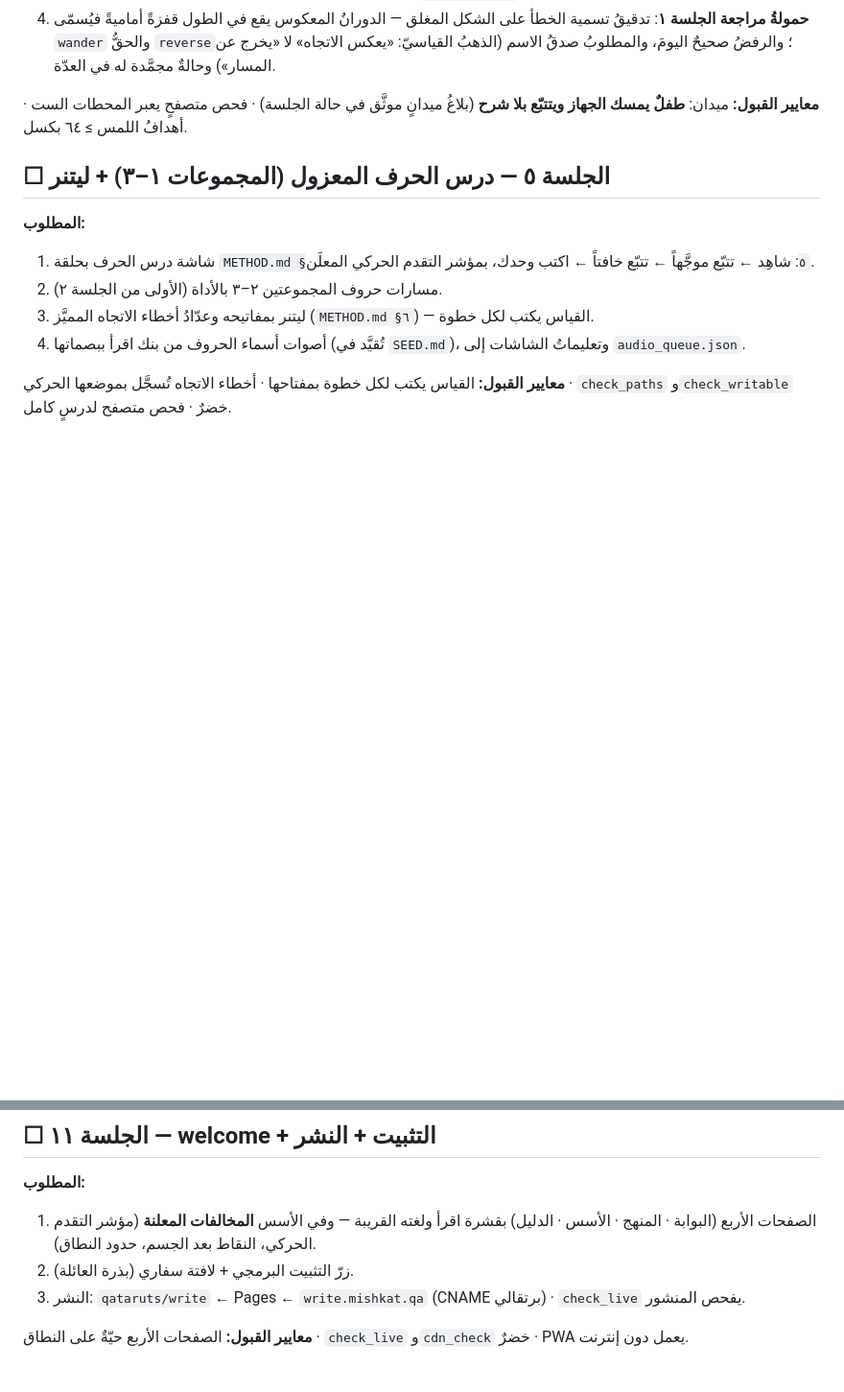
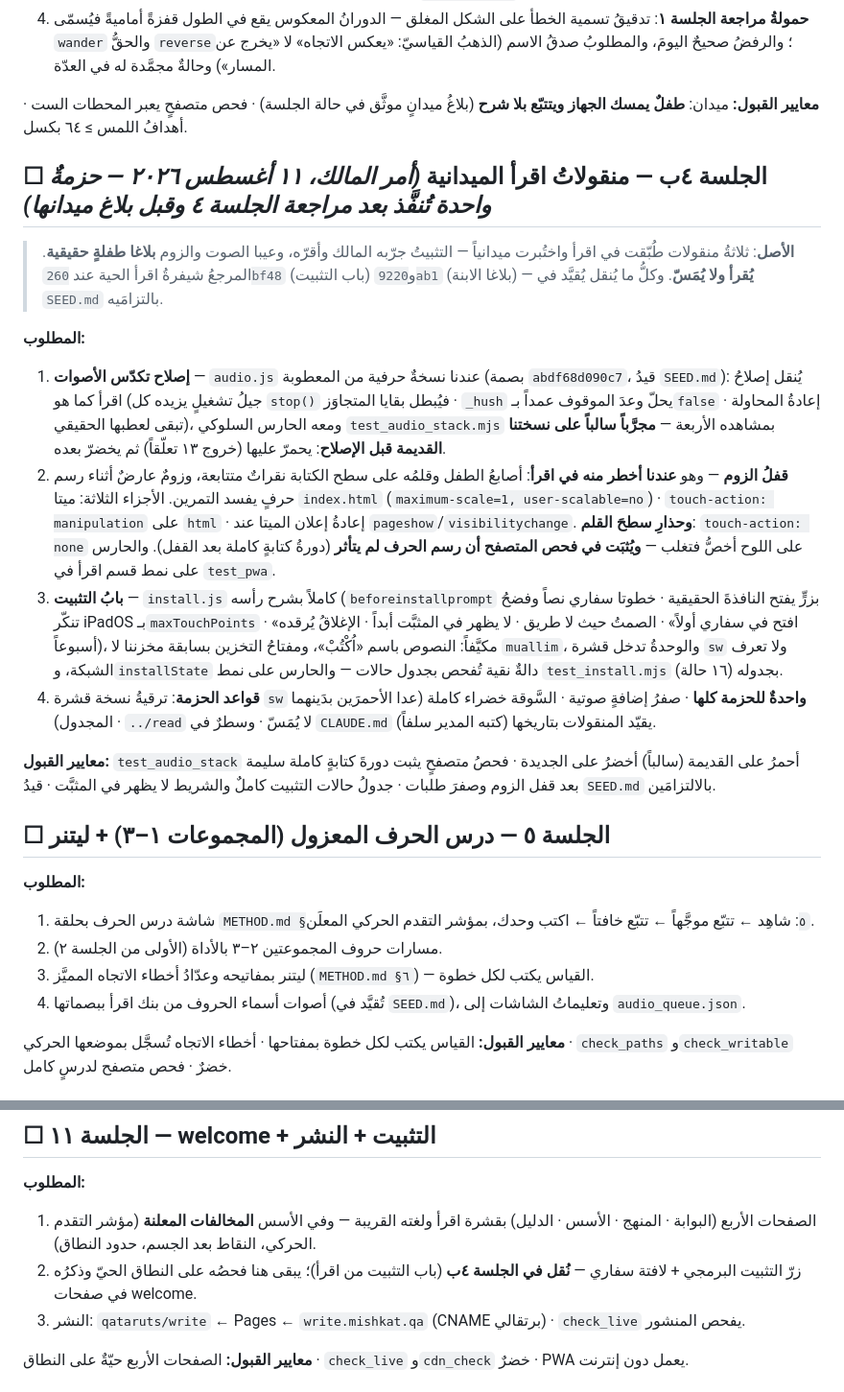
Before and after one commit to qataruts/write, a Markdown page: docs/SESSIONS.md, 2 parts joined by grey strips. Shown at 96% size. Rendered like a GitHub page; blank space fills up the shorter version.

Commit message:
تخطيط حزمة منقولات اقرأ الميدانية: الجلسة ٤ب بأمر المالك
ثلاثة منقولات مجرَّبة ميدانياً (تكدس الأصوات والزوم — بلاغا طفلة عند
read@9220ab1، وباب التثبيت — أقرّه المالك عند read@260bf48) تنزل حزمةً
واحدة بترقية قشرة واحدة، بعد مراجعة الجلسة ٤ وقبل بلاغ ميدانها — كي لا
يفسد زومٌ عارض أولَ ميدان طفل.

Co-Authored-By: Claude Fable 5 <noreply@anthropic.com>

```diff
--- a/docs/SESSIONS.md
+++ b/docs/SESSIONS.md
@@ -410,6 +410,18 @@
 
 **معايير القبول:** ميدان: **طفلٌ يمسك الجهاز ويتتبّع بلا شرح** (بلاغُ ميدانٍ موثَّق في حالة الجلسة) · فحص متصفحٍ يعبر المحطات الست · أهدافُ اللمس ≥ ٦٤ بكسل.
 
+## ☐ الجلسة ٤ب — منقولاتُ اقرأ الميدانية *(أمر المالك، ١١ أغسطس ٢٠٢٦ — حزمةٌ واحدة تُنفَّذ بعد مراجعة الجلسة ٤ وقبل بلاغ ميدانها)*
+
+> **الأصل**: ثلاثةُ منقولات طُبّقت في اقرأ واختُبرت ميدانياً — التثبيتُ جرّبه المالك وأقرّه، وعيبا الصوت والزوم **بلاغا طفلةٍ حقيقية**. المرجعُ شيفرةُ اقرأ الحية عند `260bf48` (باب التثبيت) و`9220ab1` (بلاغا الابنة) — **يُقرأ ولا يُمَسّ**. وكلُّ ما يُنقل يُقيَّد في `SEED.md` بالتزامَيه.
+
+**المطلوب:**
+1. **إصلاح تكدّس الأصوات** — `audio.js` عندنا نسخةٌ حرفية من المعطوبة (بصمة `abdf68d090c7`، قيدُ `SEED.md`): يُنقل إصلاحُ اقرأ كما هو (جيلُ تشغيلٍ يزيده كل `stop()` فيُبطل بقايا المتجاوَز · `_hush` يحلّ وعدَ الموقوف عمداً بـ`false` · إعادةُ المحاولة تبقى لعطبها الحقيقي)، ومعه الحارس السلوكي `test_audio_stack.mjs` بمشاهده الأربعة — **مجرَّباً سالباً على نسختنا القديمة قبل الإصلاح**: يحمرّ عليها (خروج ١٣ تعلّقاً) ثم يخضرّ بعده.
+2. **قفلُ الزوم** — وهو **عندنا أخطر منه في اقرأ**: أصابعُ الطفل وقلمُه على سطح الكتابة نقراتٌ متتابعة، وزومٌ عارضٌ أثناء رسم حرفٍ يفسد التمرين. الأجزاء الثلاثة: ميتا `index.html` (`maximum-scale=1, user-scalable=no`) · `touch-action: manipulation` على `html` · إعادةُ إعلان الميتا عند `pageshow`/`visibilitychange`. **وحذارِ سطحَ القلم**: `touch-action: none` على اللوح أخصُّ فتغلب — **ويُثبَت في فحص المتصفح أن رسم الحرف لم يتأثر** (دورةُ كتابةٍ كاملة بعد القفل). والحارس على نمط قسم اقرأ في `test_pwa`.
+3. **بابُ التثبيت** — `install.js` كاملاً بشرح رأسه (`beforeinstallprompt` بزرٍّ يفتح النافذةَ الحقيقية · خطوتا سفاري نصاً وفضحُ تنكّر iPadOS بـ`maxTouchPoints` · «افتح في سفاري أولاً» · الصمتُ حيث لا طريق · لا يظهر في المثبَّت أبداً · الإغلاقُ يُرقده أسبوعاً)، مكيَّفاً: النصوص باسم «اُكْتُبْ»، ومفتاحُ التخزين بسابقة مخزننا لا `muallim`، والوحدةُ تدخل قشرة `sw` ولا تعرف الشبكة، و`installState` دالةٌ نقية تُفحص بجدول حالات — والحارس على نمط `test_install.mjs` (١٦ حالة) بجدوله.
+4. **قواعد الحزمة**: ترقيةُ نسخة قشرة `sw` **واحدةٌ للحزمة كلها** · صفرُ إضافةٍ صوتية · السَّوقة خضراء كاملة (عدا الأحمرَين بدَينهما المجدول) · `../read` لا يُمَسّ · وسطرٌ في `CLAUDE.md` يقيّد المنقولات بتاريخها (كتبه المدير سلفاً).
+
+**معايير القبول:** `test_audio_stack` أحمرُ على القديمة (سالباً) أخضرُ على الجديدة · فحصُ متصفحٍ يثبت دورةَ كتابةٍ كاملة سليمة بعد قفل الزوم وصفرَ طلبات · جدولُ حالات التثبيت كاملٌ والشريط لا يظهر في المثبَّت · قيدُ `SEED.md` بالالتزامَين.
+
 ## ☐ الجلسة ٥ — درس الحرف المعزول (المجموعات ١–٣) + ليتنر
 
 **المطلوب:**
@@ -473,7 +485,7 @@
 
 **المطلوب:**
 1. الصفحات الأربع (البوابة · المنهج · الأسس · الدليل) بقشرة اقرأ ولغته القريبة — وفي الأسس **المخالفات المعلنة** (مؤشر التقدم الحركي، النقاط بعد الجسم، حدود النطاق).
-2. زرّ التثبيت البرمجي + لافتة سفاري (بذرة العائلة).
+2. زرّ التثبيت البرمجي + لافتة سفاري — **نُقل في الجلسة ٤ب** (باب التثبيت من اقرأ)؛ يبقى هنا فحصُه على النطاق الحيّ وذكرُه في صفحات welcome.
 3. النشر: `qataruts/write` ← Pages ← `write.mishkat.qa` (CNAME برتقالي) · `check_live` يفحص المنشور.
 
 **معايير القبول:** الصفحات الأربع حيّةٌ على النطاق · `check_live` و`cdn_check` خضرٌ · PWA يعمل دون إنترنت.
```
Also changed, not shown: CLAUDE.md (+1 -0 lines).
